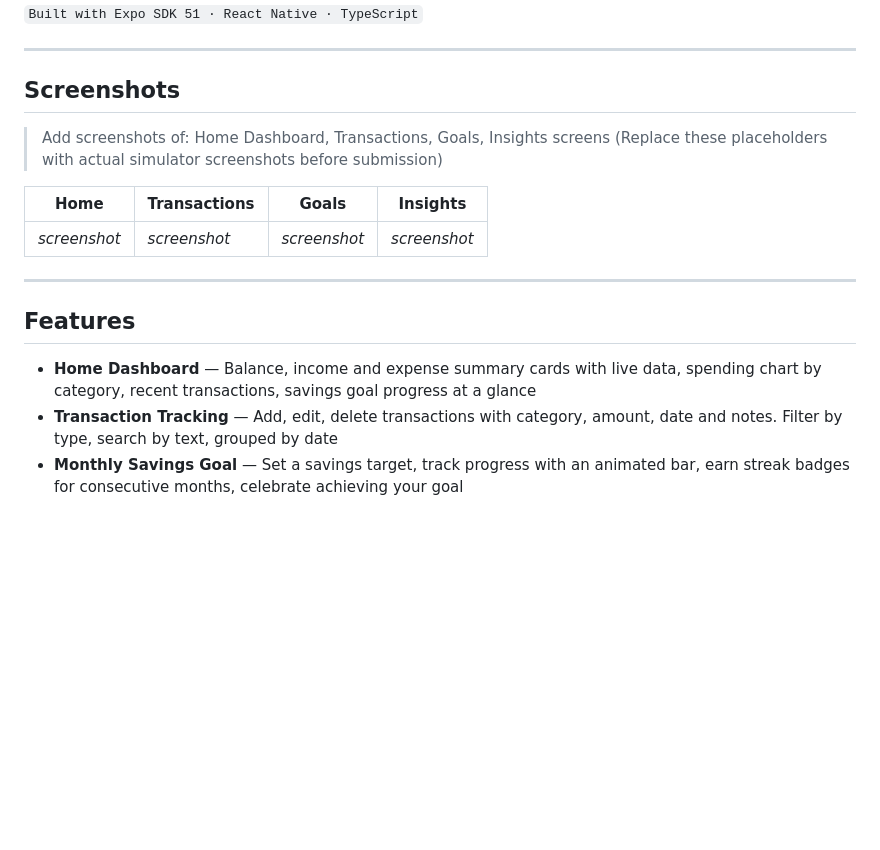
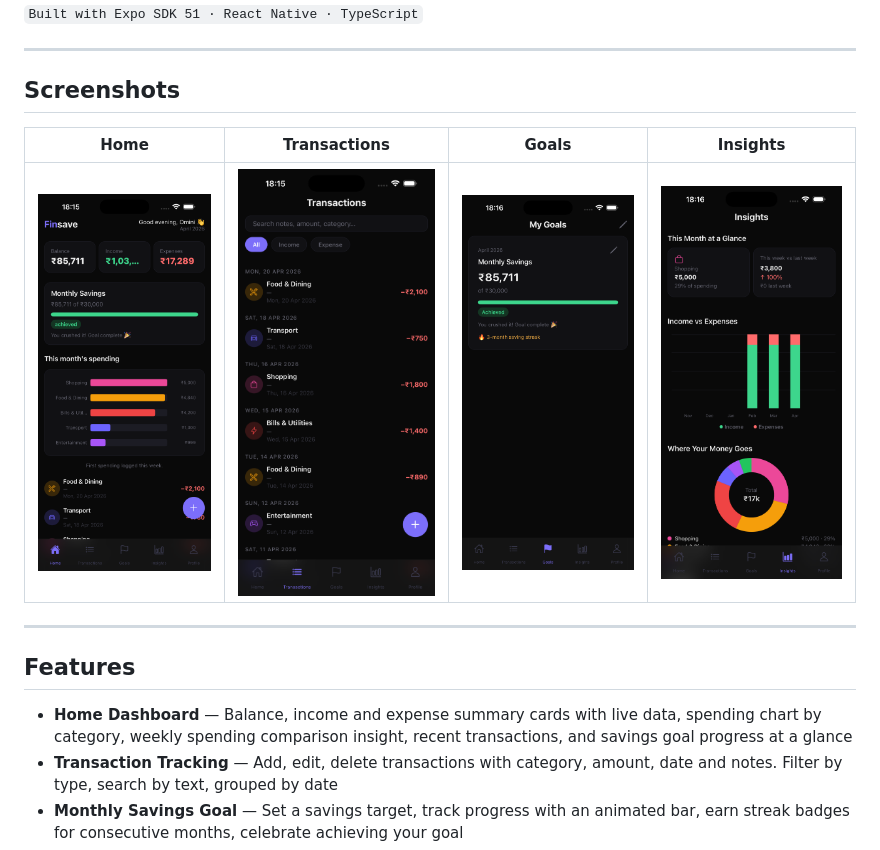
Before and after one commit to Emmanard/finsave, a Markdown page: README.md, the part around one of its changes. Rendered like a GitHub page; pictures changed too: assets/Goals-screenshot.png (added), assets/HOME-SCREENSHOT.png (added), assets/Insights-screenshot.png (added); blank space fills up the shorter version.

```diff
--- a/README.md
+++ b/README.md
@@ -8,18 +8,15 @@
 
 ## Screenshots
 
-> Add screenshots of: Home Dashboard, Transactions, Goals, Insights screens
-> (Replace these placeholders with actual simulator screenshots before submission)
-
 | Home | Transactions | Goals | Insights |
 |------|-------------|-------|---------|
-| _screenshot_ | _screenshot_ | _screenshot_ | _screenshot_ |
+| ![Home](assets/HOME-SCREENSHOT.png) | ![Transactions](assets/Transaction-screenshot.png) | ![Goals](assets/Goals-screenshot.png) | ![Insights](assets/Insights-screenshot.png) |
 
 ---
 
 ## Features
 
-- **Home Dashboard** — Balance, income and expense summary cards with live data, spending chart by category, recent transactions, savings goal progress at a glance
+- **Home Dashboard** — Balance, income and expense summary cards with live data, spending chart by category, weekly spending comparison insight, recent transactions, and savings goal progress at a glance
 - **Transaction Tracking** — Add, edit, delete transactions with category, amount, date and notes. Filter by type, search by text, grouped by date
 - **Monthly Savings Goal** — Set a savings target, track progress with an animated bar, earn streak badges for consecutive months, celebrate achieving your goal
 - **Insights** — Top spending category, week-on-week comparison, 6-month income vs expenses trend, spending breakdown by category, auto-generated insight sentences
```
Also changed, not shown: other parts of README.md (+1 -1 lines), assets/profile-screenshot.png (added), 2 other files.
